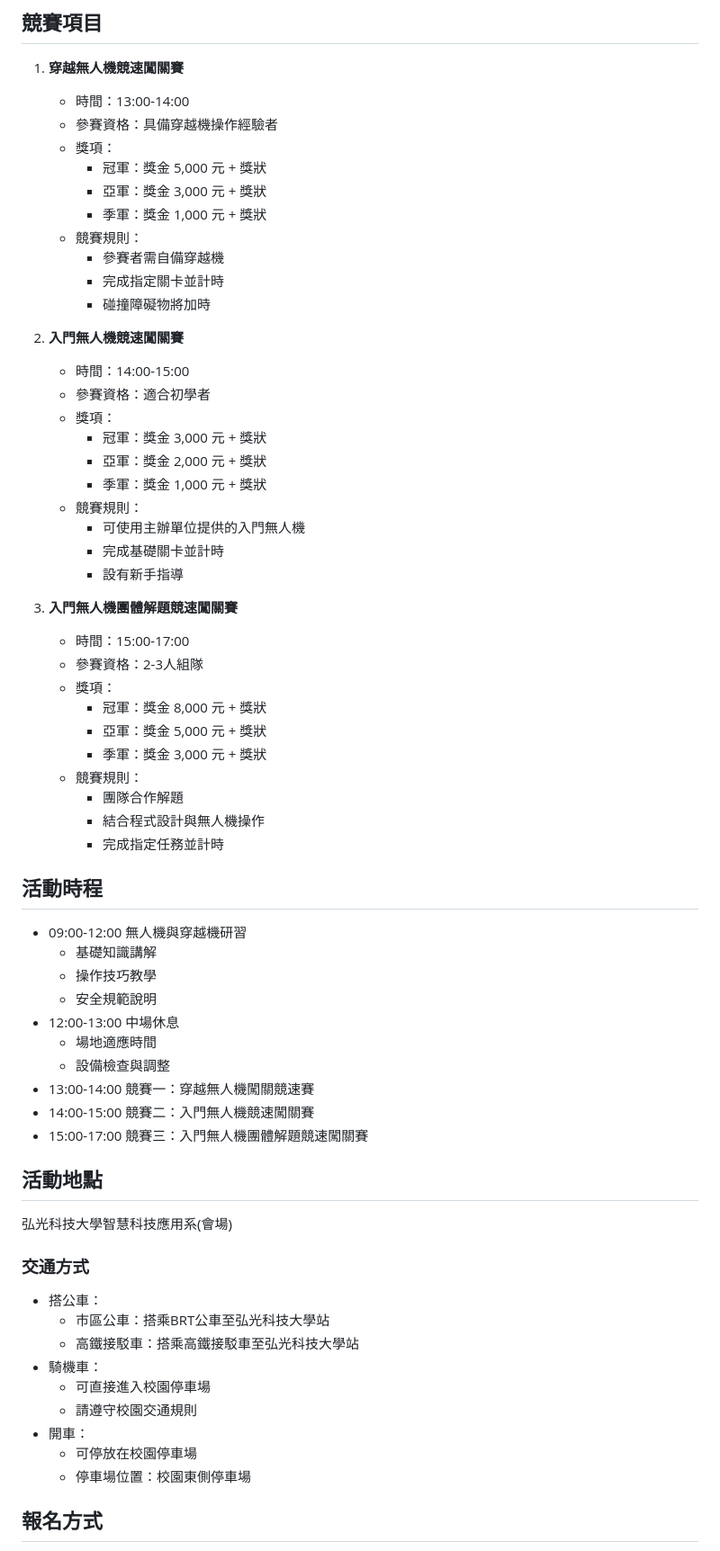
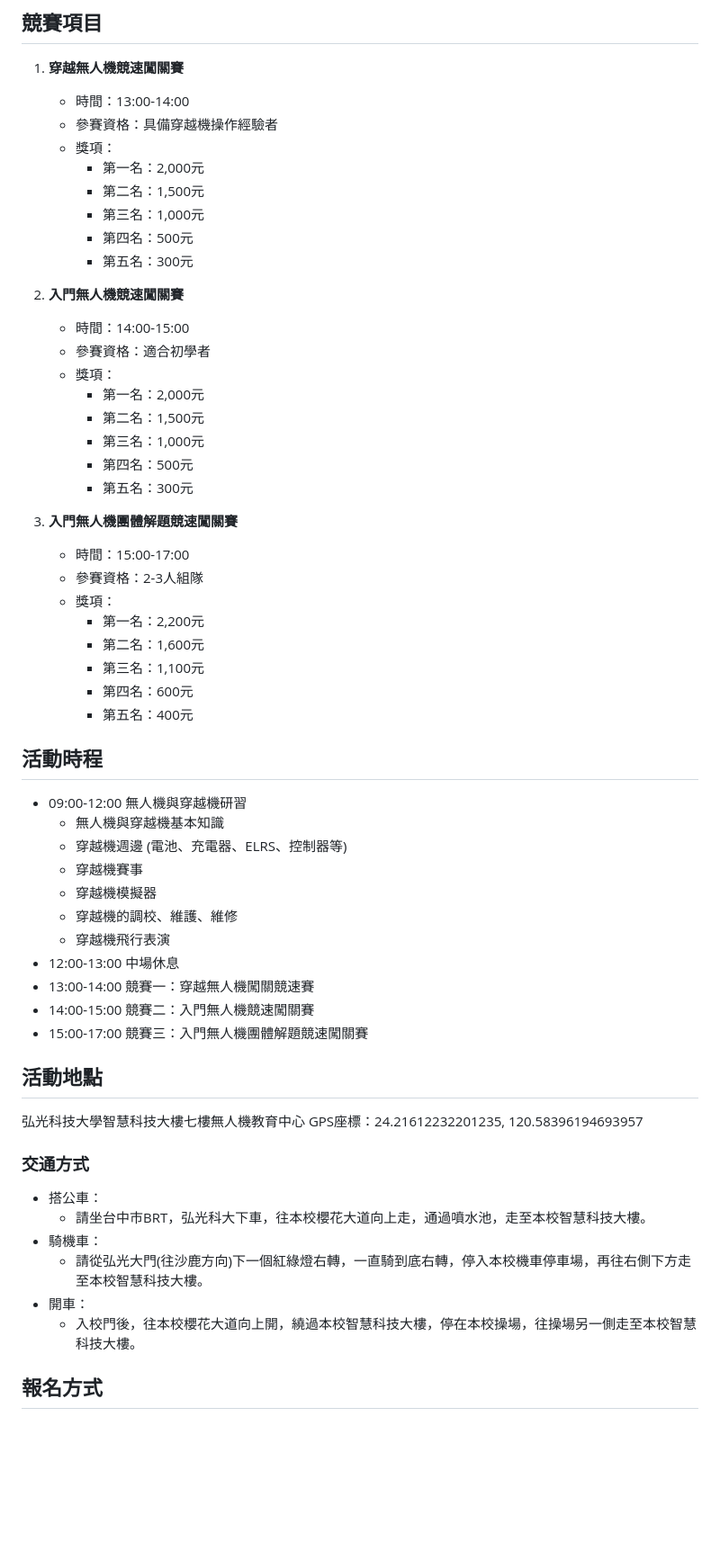
Before and after one commit to ChenWells/2025SummerDroneRacing, a Markdown page: README.md, the part around one of its changes. Shown at 90% size. Drawn GitHub-style; blank space fills up the shorter version.

Commit message:
更新 README.md：添加詳細活動資訊、獎項說明和贊助單位

```diff
--- a/README.md
+++ b/README.md
@@ -15,63 +15,56 @@
    - 時間：13:00-14:00
    - 參賽資格：具備穿越機操作經驗者
    - 獎項：
-     * 冠軍：獎金 5,000 元 + 獎狀
-     * 亞軍：獎金 3,000 元 + 獎狀
-     * 季軍：獎金 1,000 元 + 獎狀
-   - 競賽規則：
-     * 參賽者需自備穿越機
-     * 完成指定關卡並計時
-     * 碰撞障礙物將加時
+     * 第一名：2,000元
+     * 第二名：1,500元
+     * 第三名：1,000元
+     * 第四名：500元
+     * 第五名：300元
 
 2. **入門無人機競速闖關賽**
    - 時間：14:00-15:00
    - 參賽資格：適合初學者
    - 獎項：
-     * 冠軍：獎金 3,000 元 + 獎狀
-     * 亞軍：獎金 2,000 元 + 獎狀
-     * 季軍：獎金 1,000 元 + 獎狀
-   - 競賽規則：
-     * 可使用主辦單位提供的入門無人機
-     * 完成基礎關卡並計時
-     * 設有新手指導
+     * 第一名：2,000元
+     * 第二名：1,500元
+     * 第三名：1,000元
+     * 第四名：500元
+     * 第五名：300元
 
 3. **入門無人機團體解題競速闖關賽**
    - 時間：15:00-17:00
    - 參賽資格：2-3人組隊
    - 獎項：
-     * 冠軍：獎金 8,000 元 + 獎狀
-     * 亞軍：獎金 5,000 元 + 獎狀
-     * 季軍：獎金 3,000 元 + 獎狀
-   - 競賽規則：
-     * 團隊合作解題
-     * 結合程式設計與無人機操作
-     * 完成指定任務並計時
+     * 第一名：2,200元
+     * 第二名：1,600元
+     * 第三名：1,100元
+     * 第四名：600元
+     * 第五名：400元
 
 ## 活動時程
 - 09:00-12:00 無人機與穿越機研習
-  * 基礎知識講解
-  * 操作技巧教學
-  * 安全規範說明
+  * 無人機與穿越機基本知識
+  * 穿越機週邊 (電池、充電器、ELRS、控制器等)
+  * 穿越機賽事
+  * 穿越機模擬器
+  * 穿越機的調校、維護、維修
+  * 穿越機飛行表演
 - 12:00-13:00 中場休息
-  * 場地適應時間
-  * 設備檢查與調整
 - 13:00-14:00 競賽一：穿越無人機闖關競速賽
 - 14:00-15:00 競賽二：入門無人機競速闖關賽
 - 15:00-17:00 競賽三：入門無人機團體解題競速闖關賽
 
 ## 活動地點
-弘光科技大學智慧科技應用系(會場)
+弘光科技大學智慧科技大樓七樓無人機教育中心
+GPS座標：24.21612232201235, 120.58396194693957
 
 ### 交通方式
 - 搭公車：
-  * 市區公車：搭乘BRT公車至弘光科技大學站
-  * 高鐵接駁車：搭乘高鐵接駁車至弘光科技大學站
+  * 請坐台中市BRT，弘光科大下車，往本校櫻花大道向上走，通過噴水池，走至本校智慧科技大樓。
 - 騎機車：
-  * 可直接進入校園停車場
-  * 請遵守校園交通規則
+  * 請從弘光大門(往沙鹿方向)下一個紅綠燈右轉，一直騎到底右轉，停入本校機車停車場，再往右側下方走至本校智慧科技大樓。
 - 開車：
-  * 可停放在校園停車場
-  * 停車場位置：校園東側停車場
+  * 入校門後，往本校櫻花大道向上開，繞過本校智慧科技大樓，停在本校操場，往操場另一側走至本校智慧科技大樓。
 
 ## 報名方式
 1. 線上報名：
```
Also changed, not shown: other parts of README.md (+1 -1 lines).
